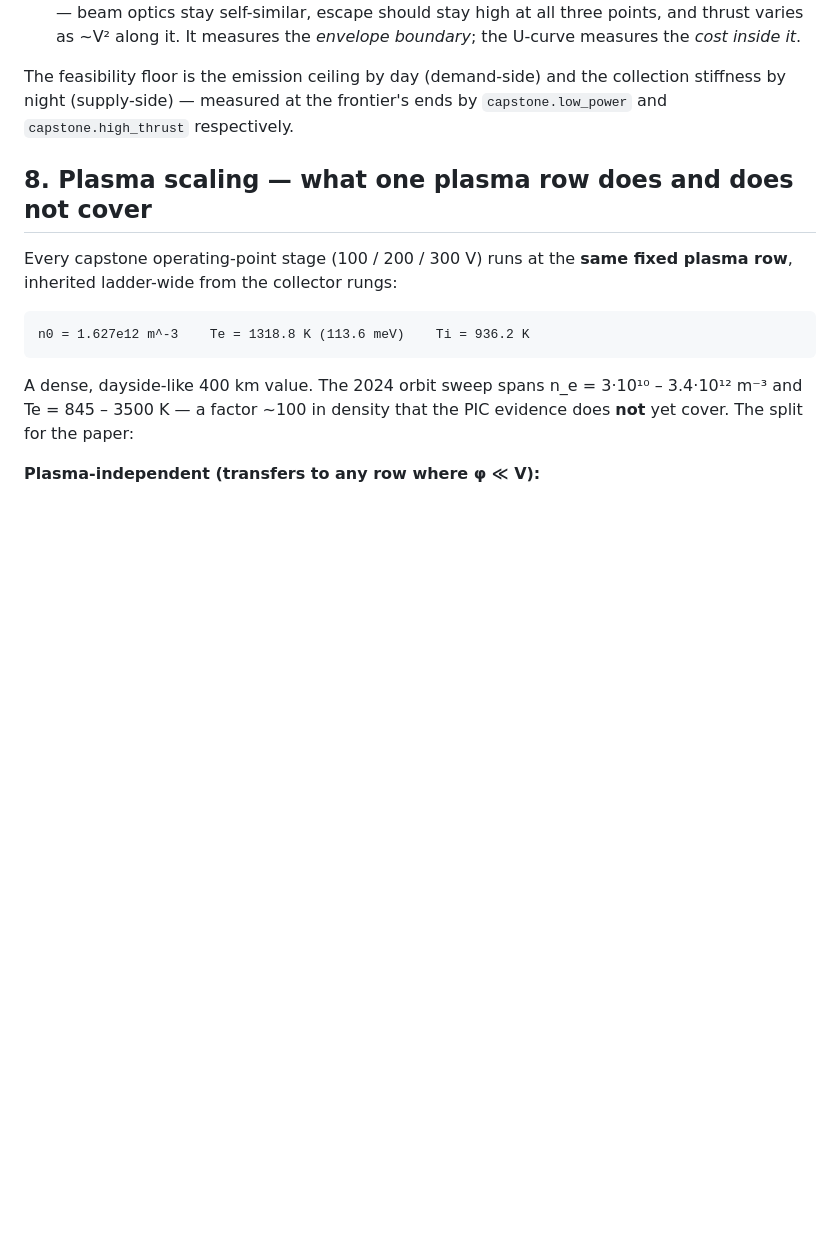
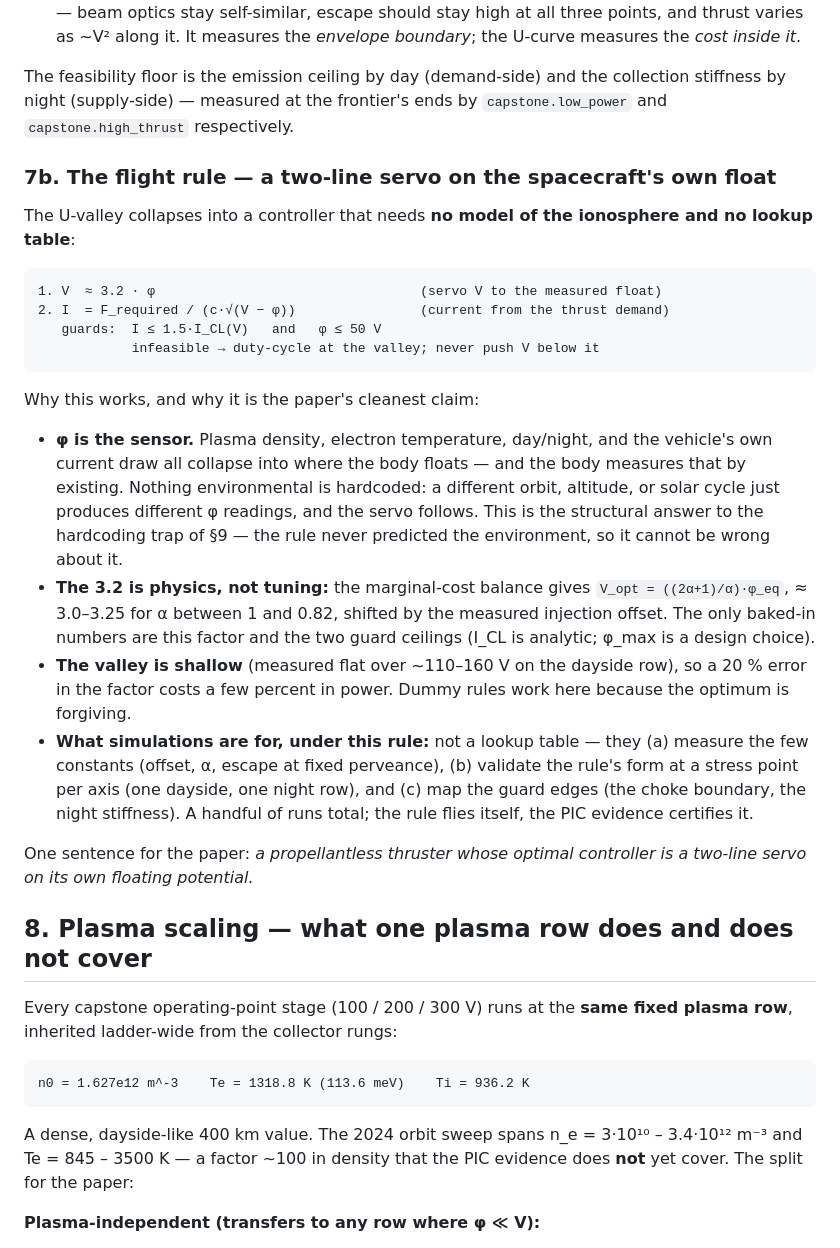
Before and after one commit to stm32f303ret6/electron_thruster, a Markdown page: SCALING_LAWS.md, the part around the change. Drawn GitHub-style; blank space fills up the shorter version.

Commit message:
SCALING_LAWS 7b: the flight rule -- a two-line servo on the measured float
V ~ 3.2*phi with current set by the thrust demand and two guard ceilings.
phi is the sensor: density, temperature, day/night and the vehicle's own
draw all collapse into where the body floats, so nothing environmental is
hardcoded and the rule transfers across orbits unchanged. The 3.2 comes
from the marginal-cost balance ((2a+1)/a, offset-corrected), the valley is
measured shallow, and the simulations' role under the rule is to certify
its few constants and guard edges -- not to build a lookup table.

````diff
--- a/SCALING_LAWS.md
+++ b/SCALING_LAWS.md
@@ -205,6 +205,45 @@ The feasibility floor is the emission ceiling by day (demand-side) and the
 collection stiffness by night (supply-side) — measured at the frontier's
 ends by `capstone.low_power` and `capstone.high_thrust` respectively.
 
+### 7b. The flight rule — a two-line servo on the spacecraft's own float
+
+The U-valley collapses into a controller that needs **no model of the
+ionosphere and no lookup table**:
+
+```
+1. V  ≈ 3.2 · φ                                  (servo V to the measured float)
+2. I  = F_required / (c·√(V − φ))                (current from the thrust demand)
+   guards:  I ≤ 1.5·I_CL(V)   and   φ ≤ 50 V
+            infeasible → duty-cycle at the valley; never push V below it
+```
+
+Why this works, and why it is the paper's cleanest claim:
+
+- **φ is the sensor.** Plasma density, electron temperature, day/night, and
+  the vehicle's own current draw all collapse into where the body floats —
+  and the body measures that by existing. Nothing environmental is
+  hardcoded: a different orbit, altitude, or solar cycle just produces
+  different φ readings, and the servo follows. This is the structural
+  answer to the hardcoding trap of §9 — the rule never predicted the
+  environment, so it cannot be wrong about it.
+- **The 3.2 is physics, not tuning:** the marginal-cost balance gives
+  `V_opt = ((2α+1)/α)·φ_eq`, ≈ 3.0–3.25 for α between 1 and 0.82, shifted
+  by the measured injection offset. The only baked-in numbers are this
+  factor and the two guard ceilings (I_CL is analytic; φ_max is a design
+  choice).
+- **The valley is shallow** (measured flat over ~110–160 V on the dayside
+  row), so a 20 % error in the factor costs a few percent in power. Dummy
+  rules work here because the optimum is forgiving.
+- **What simulations are for, under this rule:** not a lookup table — they
+  (a) measure the few constants (offset, α, escape at fixed perveance),
+  (b) validate the rule's form at a stress point per axis (one dayside, one
+  night row), and (c) map the guard edges (the choke boundary, the night
+  stiffness). A handful of runs total; the rule flies itself, the PIC
+  evidence certifies it.
+
+One sentence for the paper: *a propellantless thruster whose optimal
+controller is a two-line servo on its own floating potential.*
+
 ## 8. Plasma scaling — what one plasma row does and does not cover
 
 Every capstone operating-point stage (100 / 200 / 300 V) runs at the **same
````
